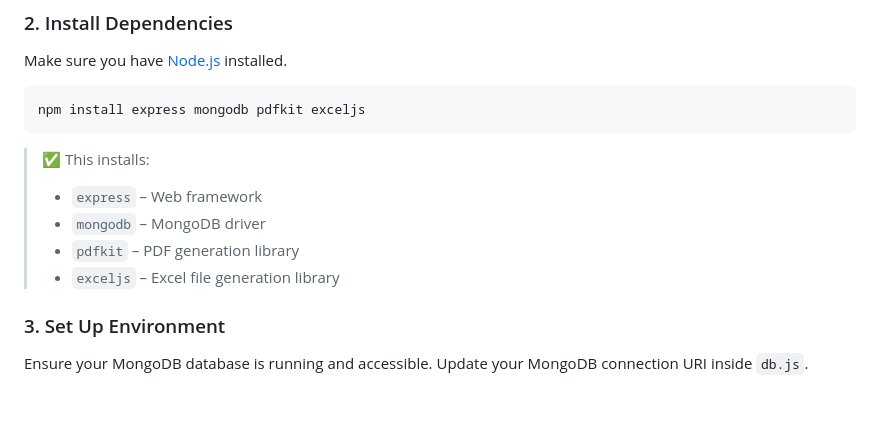
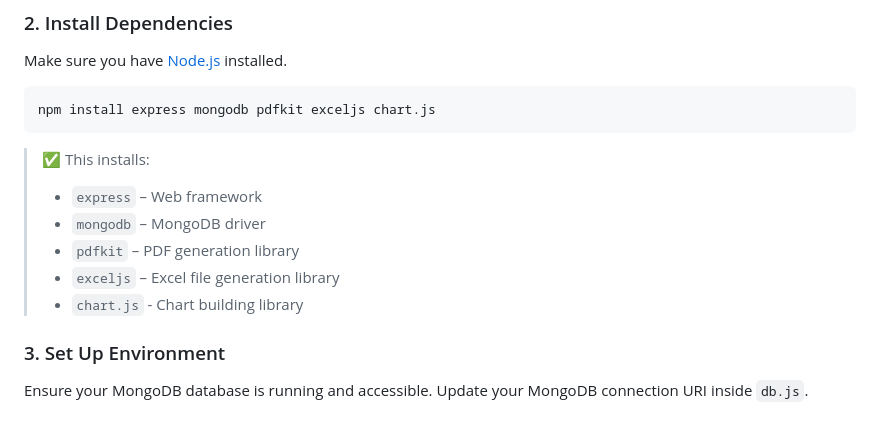
Before and after one commit to AdolfArchibald/Final-Year-Project, a Markdown page: ReadME.md, the part around the change. Drawn GitHub-style.

Commit message:
Update ReadME.md
Added missing dependancy installation.

````diff
--- a/ReadME.md
+++ b/ReadME.md
@@ -228,7 +228,7 @@ cd WebApp
 Make sure you have [Node.js](https://nodejs.org/) installed.
 
 ```bash
-npm install express mongodb pdfkit exceljs
+npm install express mongodb pdfkit exceljs chart.js
 ```
 
 > ✅ This installs:
@@ -236,7 +236,7 @@ npm install express mongodb pdfkit exceljs
 > - `mongodb` – MongoDB driver
 > - `pdfkit` – PDF generation library
 > - `exceljs` – Excel file generation library
-
+> - `chart.js` - Chart building library
 ### 3. Set Up Environment
 
 Ensure your MongoDB database is running and accessible. Update your MongoDB connection URI inside `db.js`.
````
